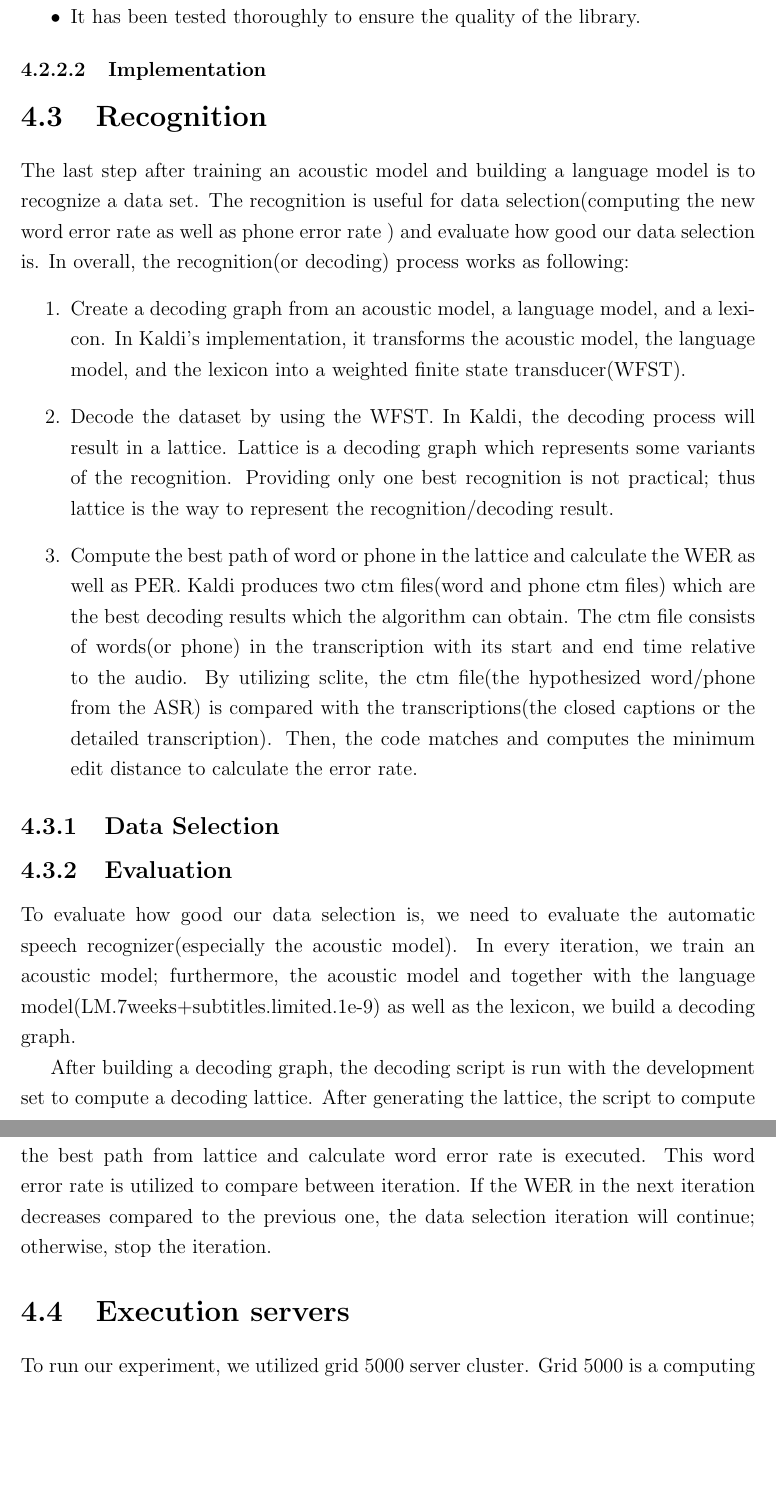
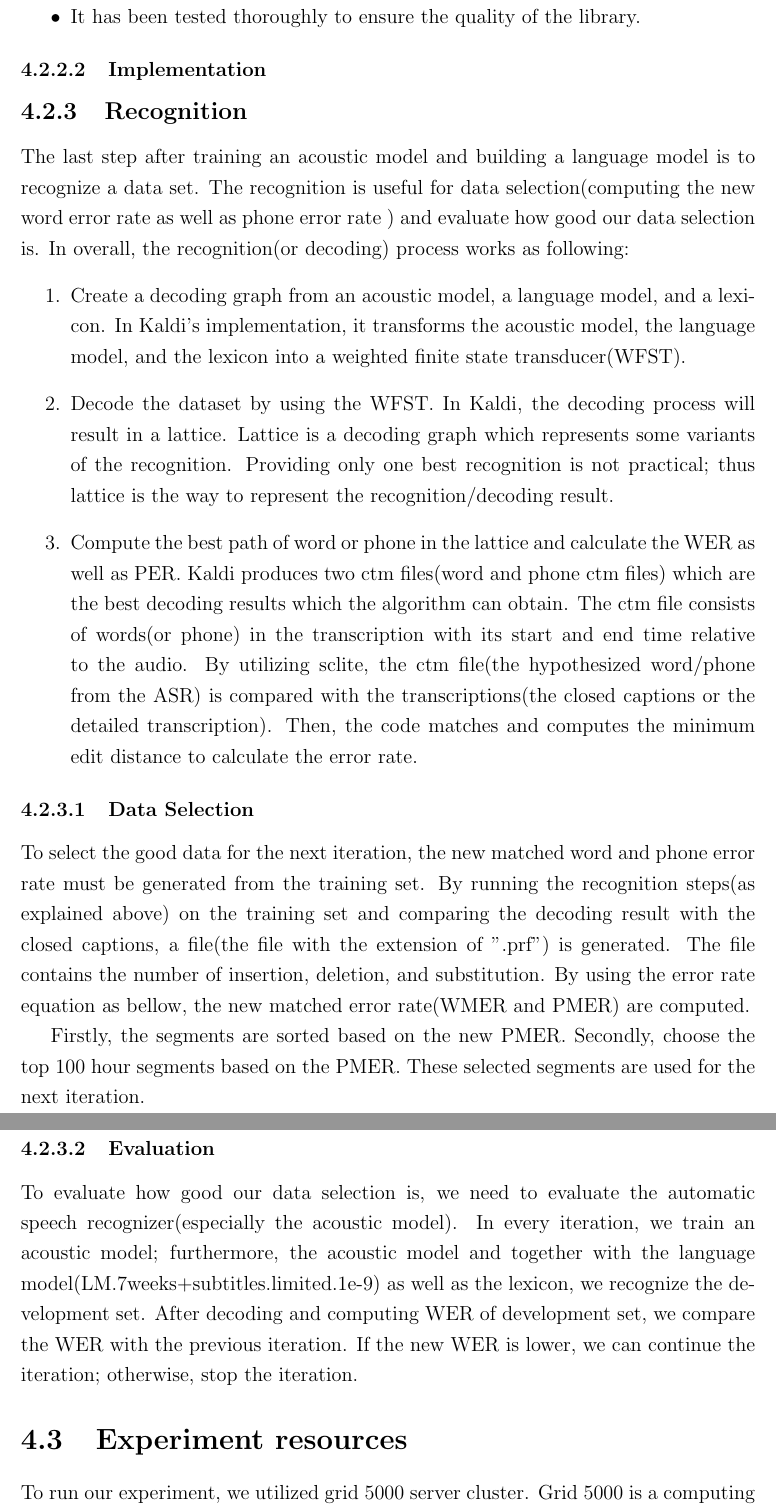
Before and after one commit to neophytecoder/dissertation, a LaTeX thesis (ociamthesismain.tex, which reads chapter4.tex): two parts of pages 40 and 41 of 48, joined at a grey line, cut so that both start at the same text, the shorter picture padded with empty space. Compiled offline with pdfLaTeX.

Commit message:
recognition section

```diff
--- a/chapter4.tex
+++ b/chapter4.tex
@@ -168,8 +168,10 @@ Kaldi is a toolkit, written in C++, which comprises several tools which are usef
 
 \subsubsection{Implementation}
 
+% hyperparameters
+%
 
-\section{Recognition}
+\subsection{Recognition}
 The last step after training an acoustic model and building a language model is to recognize a data set. The recognition is useful for data selection(computing the new word error rate as well as phone error rate ) and evaluate how good our data selection is. In overall, the recognition(or decoding) process works as following:
 \begin{enumerate}
 \item Create a decoding graph from an acoustic model, a language model, and a lexicon. In Kaldi's implementation, it transforms the  acoustic model, the language model, and the lexicon into a weighted finite state transducer(WFST).
@@ -177,16 +179,16 @@ The last step after training an acoustic model and building a language model is
 \item Compute the best path of word or phone in the lattice and calculate the WER as well as PER. Kaldi produces two ctm files(word and phone ctm files) which are the best decoding results which the algorithm can obtain. The ctm file consists of words(or phone) in the transcription with its start and end time relative to the audio. By utilizing sclite, the ctm file(the hypothesized word/phone from the ASR) is compared with the transcriptions(the closed captions or the detailed transcription). Then, the code matches and computes the minimum edit distance to calculate the error rate.
 \end{enumerate}
 
-\subsection{Data Selection}
+\subsubsection{Data Selection}
+To select the good data for the next iteration, the new matched word and phone error rate must be generated from the training set. By running the recognition steps(as explained above) on the training set and comparing the decoding result with the closed captions, a file(the file with the extension of ".prf") is generated. The file contains the number of insertion, deletion, and substitution. By using the error rate equation as bellow, the new matched error rate(WMER and PMER) are computed.
+
+Firstly, the segments are sorted based on the new PMER. Secondly, choose the top 100 hour segments based on the PMER. These selected segments are used for the next iteration.
+
+\subsubsection{Evaluation}
+To evaluate how good our data selection is, we need to evaluate the automatic speech recognizer(especially the acoustic model). In every iteration, we train an acoustic model; furthermore, the acoustic model and together with the language model(LM.7weeks+subtitles.limited.1e-9) as well as the lexicon, we recognize the development set. After decoding and computing WER of development set, we compare the WER with the previous iteration. If the new WER is lower, we can continue the iteration; otherwise, stop the iteration.
 
 
-
-\subsection{Evaluation}
-To evaluate how good our data selection is, we need to evaluate the automatic speech recognizer(especially the acoustic model). In every iteration, we train an acoustic model; furthermore, the acoustic model and together with the language model(LM.7weeks+subtitles.limited.1e-9) as well as the lexicon, we build a decoding graph.
-
-After building a decoding graph, the decoding script is run with the development set to compute a decoding lattice. After generating the lattice, the script to compute the best path from lattice and calculate word error rate is executed. This word error rate is utilized to compare between iteration. If the WER in the next iteration decreases compared to the previous one, the data selection iteration will continue; otherwise, stop the iteration.
-
-\section{Execution servers}
+\section{Experiment resources}
 To run our experiment, we utilized grid 5000 server cluster. Grid 5000 is a computing cluster with a focus on parallel and distributed computing \cite{Grid5000}. It has several key features:
 \begin{itemize}
 \item It provides a large amount of resources, over 1000 nodes, and massive volume of hard disk.
```
Also changed, not shown: ociamthesismain.pdf, 5 other files.
